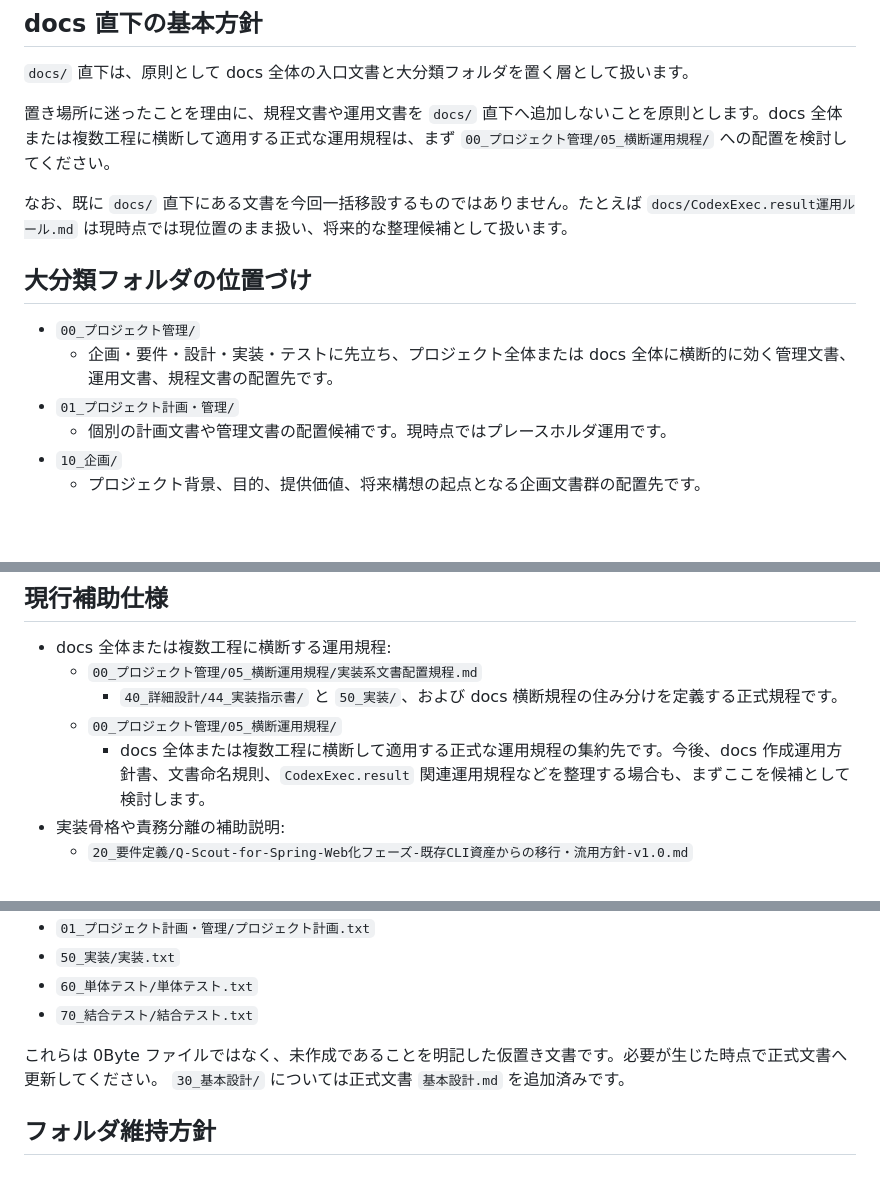
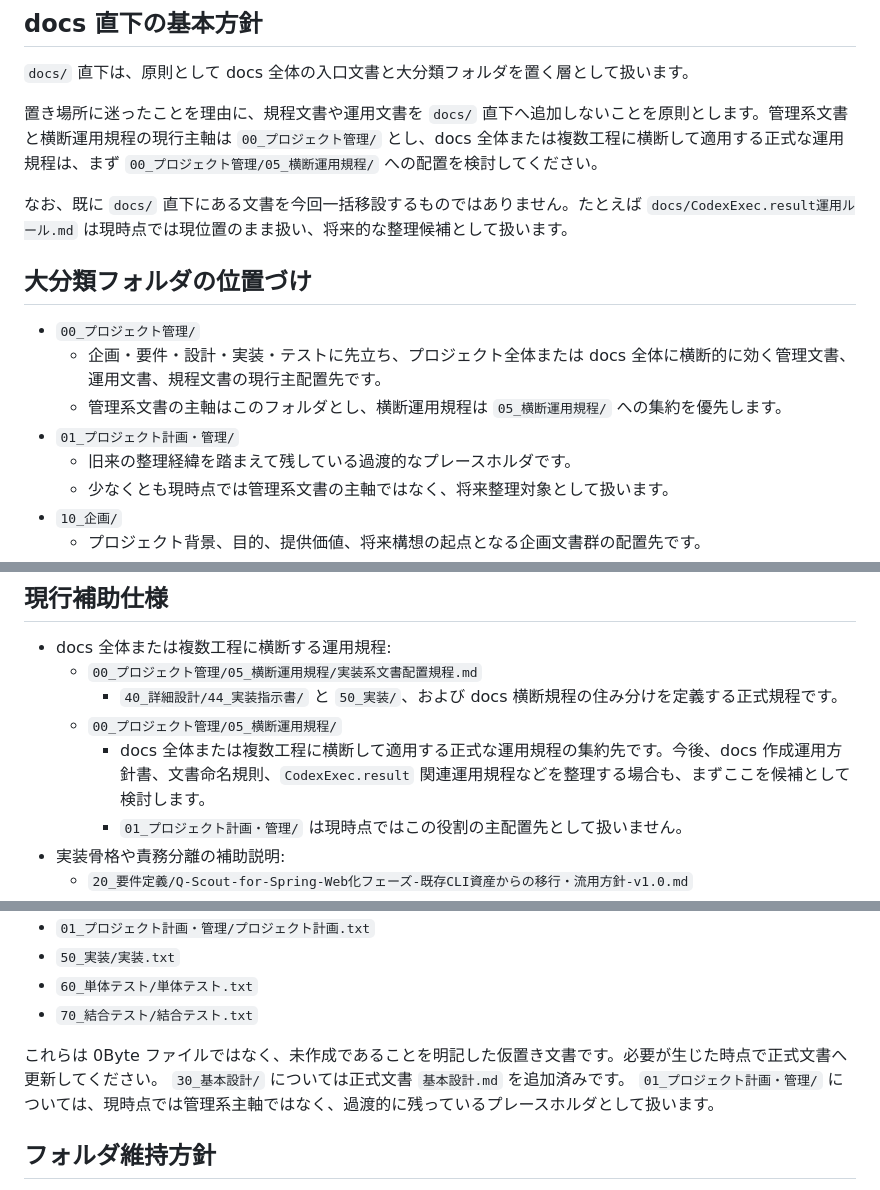
Before and after one commit to yamaguchiyoshishigeai-create/Q-Scout-for-Spring, a Markdown page: docs/README.md, 3 parts joined by grey strips. Rendered like a GitHub page; blank space fills up the shorter version.

Commit message:
docs: READMEで00_プロジェクト管理を主軸化

```diff
--- a/docs/README.md
+++ b/docs/README.md
@@ -6,16 +6,18 @@
 
 `docs/` 直下は、原則として docs 全体の入口文書と大分類フォルダを置く層として扱います。
 
-置き場所に迷ったことを理由に、規程文書や運用文書を `docs/` 直下へ追加しないことを原則とします。docs 全体または複数工程に横断して適用する正式な運用規程は、まず `00_プロジェクト管理/05_横断運用規程/` への配置を検討してください。
+置き場所に迷ったことを理由に、規程文書や運用文書を `docs/` 直下へ追加しないことを原則とします。管理系文書と横断運用規程の現行主軸は `00_プロジェクト管理/` とし、docs 全体または複数工程に横断して適用する正式な運用規程は、まず `00_プロジェクト管理/05_横断運用規程/` への配置を検討してください。
 
 なお、既に `docs/` 直下にある文書を今回一括移設するものではありません。たとえば `docs/CodexExec.result運用ルール.md` は現時点では現位置のまま扱い、将来的な整理候補として扱います。
 
 ## 大分類フォルダの位置づけ
 
 - `00_プロジェクト管理/`
-  - 企画・要件・設計・実装・テストに先立ち、プロジェクト全体または docs 全体に横断的に効く管理文書、運用文書、規程文書の配置先です。
+  - 企画・要件・設計・実装・テストに先立ち、プロジェクト全体または docs 全体に横断的に効く管理文書、運用文書、規程文書の現行主配置先です。
+  - 管理系文書の主軸はこのフォルダとし、横断運用規程は `05_横断運用規程/` への集約を優先します。
 - `01_プロジェクト計画・管理/`
-  - 個別の計画文書や管理文書の配置候補です。現時点ではプレースホルダ運用です。
+  - 旧来の整理経緯を踏まえて残している過渡的なプレースホルダです。
+  - 少なくとも現時点では管理系文書の主軸ではなく、将来整理対象として扱います。
 - `10_企画/`
   - プロジェクト背景、目的、提供価値、将来構想の起点となる企画文書群の配置先です。
 - `20_要件定義/`
@@ -52,6 +54,7 @@
     - `40_詳細設計/44_実装指示書/` と `50_実装/`、および docs 横断規程の住み分けを定義する正式規程です。
   - `00_プロジェクト管理/05_横断運用規程/`
     - docs 全体または複数工程に横断して適用する正式な運用規程の集約先です。今後、docs 作成運用方針書、文書命名規則、`CodexExec.result` 関連運用規程などを整理する場合も、まずここを候補として検討します。
+    - `01_プロジェクト計画・管理/` は現時点ではこの役割の主配置先として扱いません。
 - 実装骨格や責務分離の補助説明:
   - `20_要件定義/Q-Scout-for-Spring-Web化フェーズ-既存CLI資産からの移行・流用方針-v1.0.md`
   - `20_要件定義/Q-Scout-for-Spring-Web化フェーズ-最小Webアーキテクチャ設計書-v1.0.md`
@@ -98,6 +101,7 @@
 
 これらは 0Byte ファイルではなく、未作成であることを明記した仮置き文書です。必要が生じた時点で正式文書へ更新してください。
 `30_基本設計/` については正式文書 `基本設計.md` を追加済みです。
+`01_プロジェクト計画・管理/` については、現時点では管理系主軸ではなく、過渡的に残っているプレースホルダとして扱います。
 
 ## フォルダ維持方針
 
```
